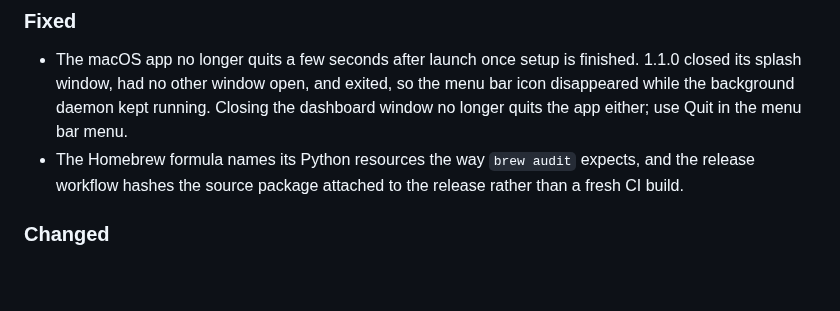
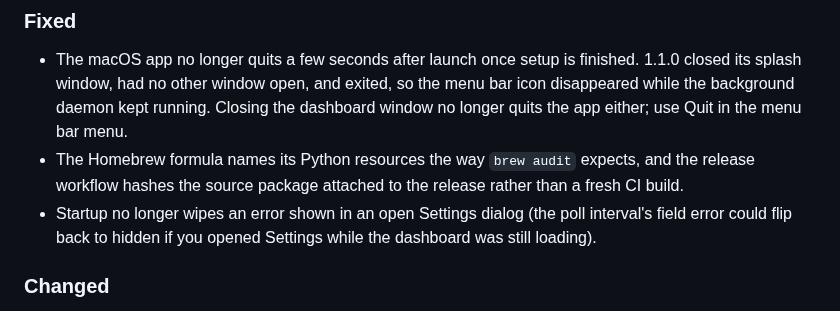
Before and after one commit to acamarata/findplus, a Markdown page: CHANGELOG.md, the part around the change. GitHub-like rendering; blank space fills up the shorter version.

Commit message:
docs(changelog): list the Settings startup fix under 1.1.1
It shipped in v1.1.1 (d120166) and is in the release notes; the tagged
changelog missed it.

```diff
--- a/CHANGELOG.md
+++ b/CHANGELOG.md
@@ -11,6 +11,7 @@ Versioning: [Semantic Versioning](https://semver.org/).
 ### Fixed
 - The macOS app no longer quits a few seconds after launch once setup is finished. 1.1.0 closed its splash window, had no other window open, and exited, so the menu bar icon disappeared while the background daemon kept running. Closing the dashboard window no longer quits the app either; use Quit in the menu bar menu.
 - The Homebrew formula names its Python resources the way `brew audit` expects, and the release workflow hashes the source package attached to the release rather than a fresh CI build.
+- Startup no longer wipes an error shown in an open Settings dialog (the poll interval's field error could flip back to hidden if you opened Settings while the dashboard was still loading).
 
 ### Changed
 - Install instructions no longer mention `pipx install findplus`: Find+ is not on PyPI. Install from the release wheel, Homebrew or the curl installer.
```
